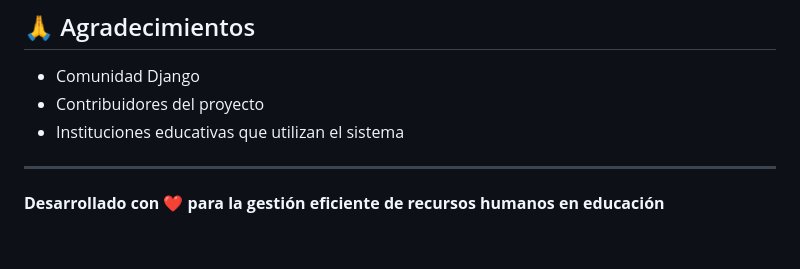
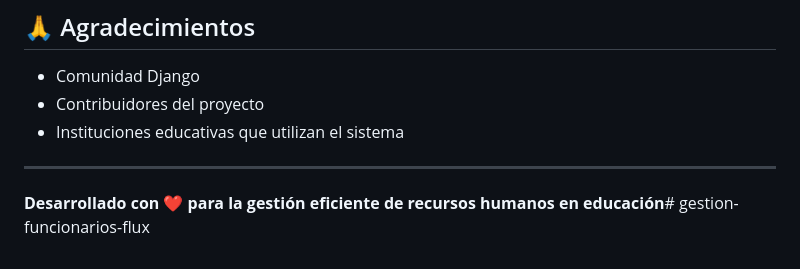
Before and after one commit to sherpa90/gestion-funcionarios-flux, a Markdown page: README.md, the part around the change. Rendered like a GitHub page.

```diff
--- a/README.md
+++ b/README.md
@@ -252,4 +252,4 @@ Para soporte técnico o reportes de bugs:
 
 ---
 
-**Desarrollado con ❤️ para la gestión eficiente de recursos humanos en educación**
+**Desarrollado con ❤️ para la gestión eficiente de recursos humanos en educación**# gestion-funcionarios-flux
```
